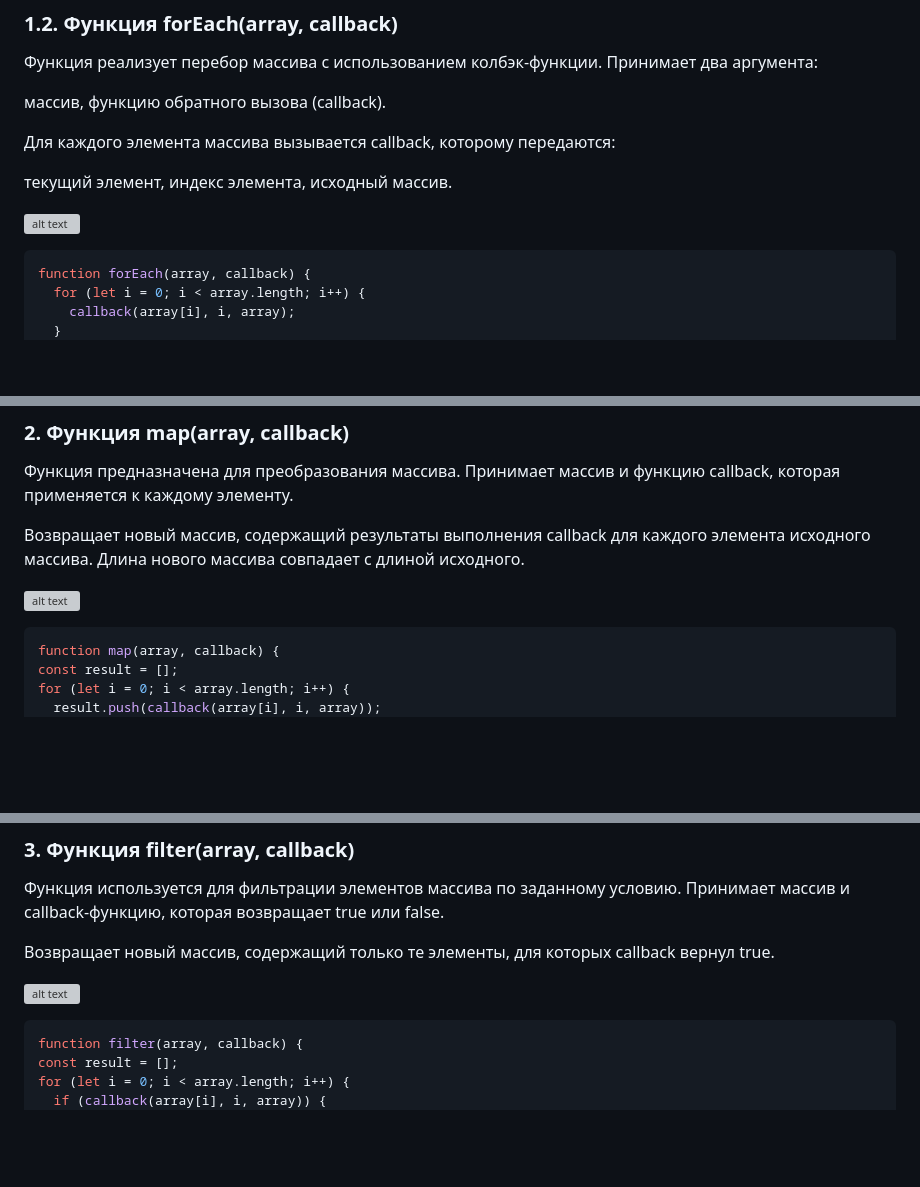
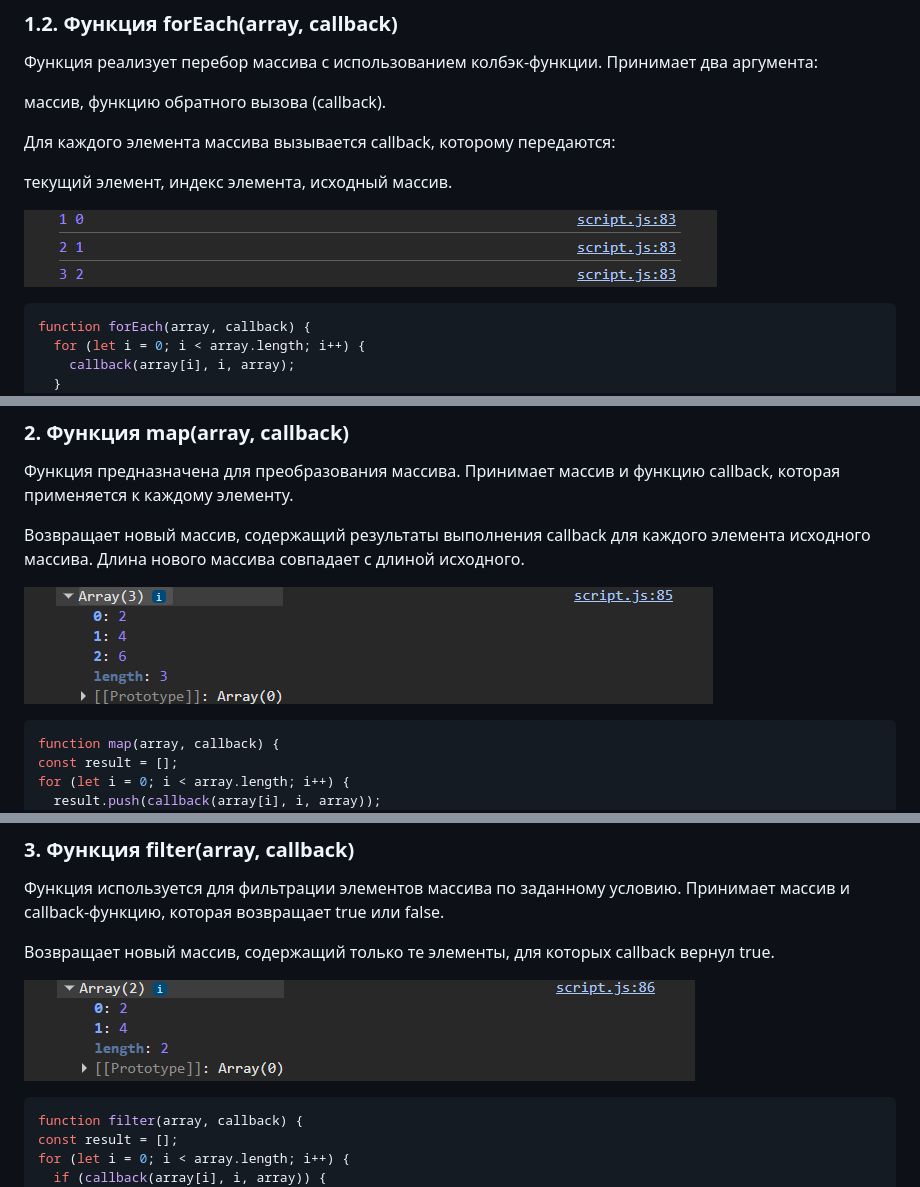
Before and after one commit to cloudcondom/js-lab, a Markdown page: README.md, 3 parts joined by grey strips. Drawn GitHub-style; blank space fills up the shorter version; grey boxes are pictures that could not be loaded.

````diff
--- a/README.md
+++ b/README.md
@@ -36,7 +36,7 @@ function printArray1(array) {
 индекс элемента,
 исходный массив.
 
-![alt text](image7)
+![alt text](image7.png)
 ```Javascript
 function forEach(array, callback) {
   for (let i = 0; i < array.length; i++) {
@@ -58,7 +58,7 @@ function map(array, callback) {
 Возвращает новый массив, содержащий результаты выполнения callback для каждого элемента исходного массива.
 Длина нового массива совпадает с длиной исходного.
 
-![alt text](image2)
+![alt text](image2.png)
   ```Javascript
 function map(array, callback) {
   const result = [];
@@ -74,7 +74,7 @@ function map(array, callback) {
 
 Возвращает новый массив, содержащий только те элементы, для которых callback вернул true.
 
-![alt text](image3)
+![alt text](image3.png)
   ```JavaScript
 function filter(array, callback) {
   const result = [];
````
Also changed, not shown: other parts of README.md (+4 -4 lines).
